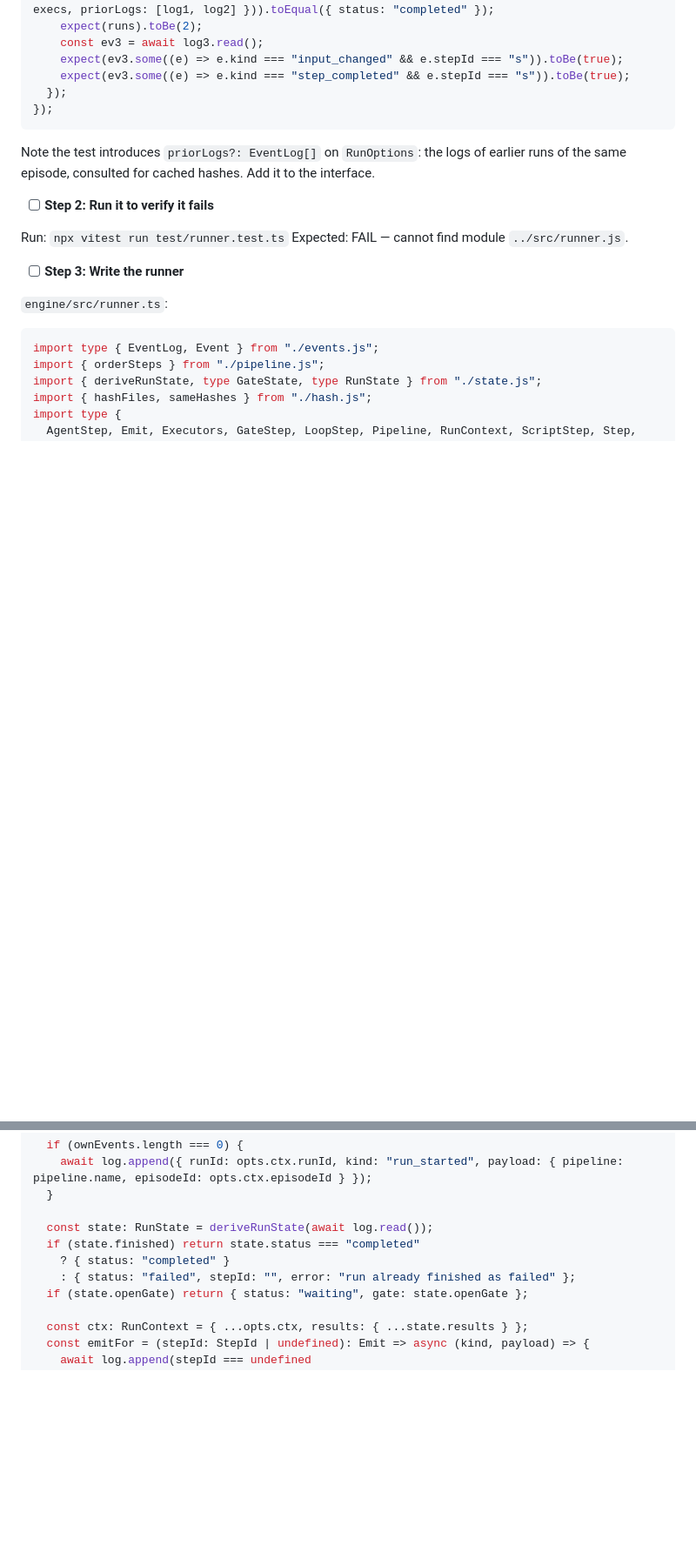
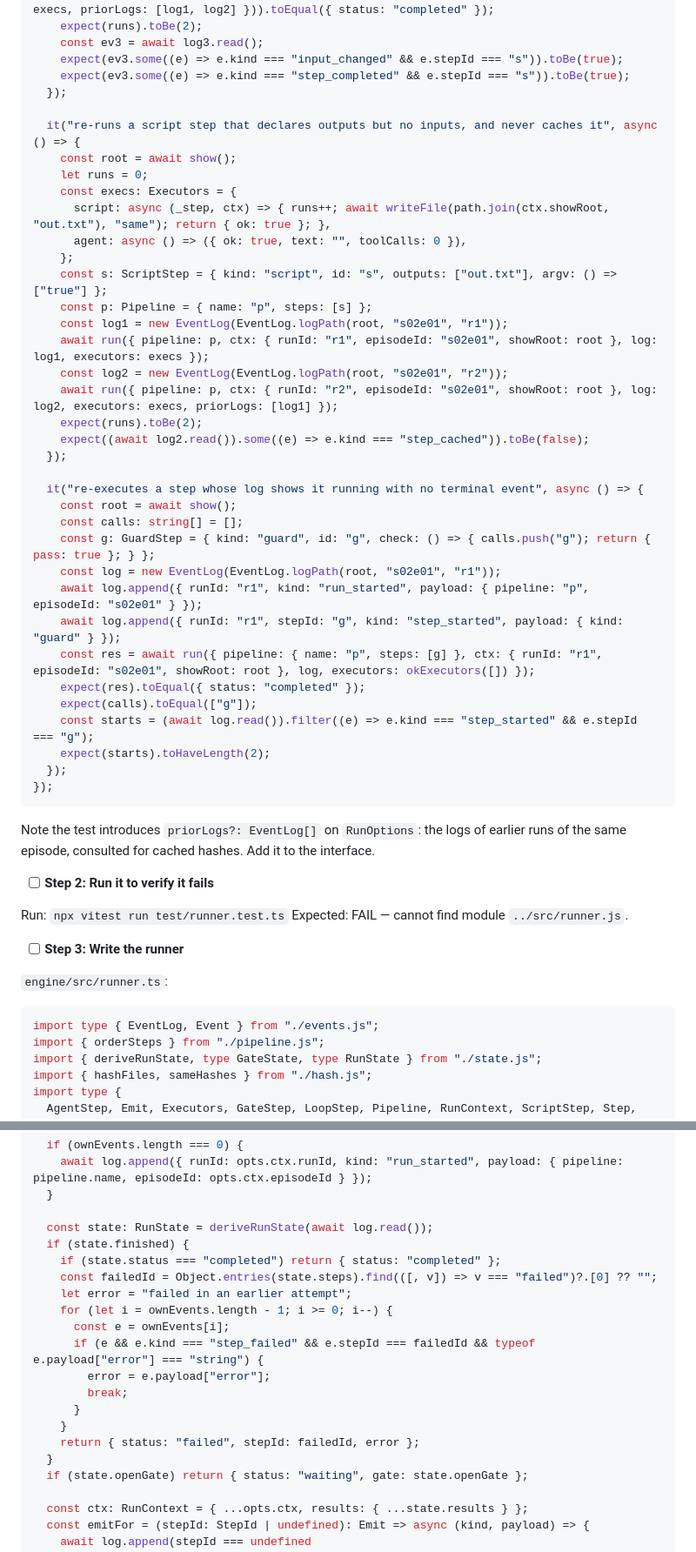
Before and after one commit to MrMophandle/Showrunner, a Markdown page: docs/plans/2026-09-26-engine-core.md, 2 parts joined by grey strips. Shown at 87% size. Drawn GitHub-style; blank space fills up the shorter version.

Commit message:
plan: Task 7 caches only on declared inputs, recovers the failed step, and tests running-step re-execution
Task 7's review found two defects in the brief's own code: the cache
guard let a script step with outputs but no inputs be served from cache
forever, which is the prior_success bug spec §6.3 exists to prevent, and
the finished-as-failed short-circuit fabricated an empty step id. The
plan's runner block now gates caching on declared inputs and recovers
the failed id and error from the log; the test block gains the three
cases that landed at 920221e. Task 9's combined count follows (11).

Co-Authored-By: Claude Fable 5.1 <noreply@anthropic.com>
Claude-Session: https://claude.ai/code/session_01K4ZqdsBoXVFn8SwDSWinC9

````diff
--- a/docs/plans/2026-09-26-engine-core.md
+++ b/docs/plans/2026-09-26-engine-core.md
@@ -1193,6 +1195,37 @@ describe("run", () => {
     const ev3 = await log3.read();
     expect(ev3.some((e) => e.kind === "input_changed" && e.stepId === "s")).toBe(true);
     expect(ev3.some((e) => e.kind === "step_completed" && e.stepId === "s")).toBe(true);
+  });
+
+  it("re-runs a script step that declares outputs but no inputs, and never caches it", async () => {
+    const root = await show();
+    let runs = 0;
+    const execs: Executors = {
+      script: async (_step, ctx) => { runs++; await writeFile(path.join(ctx.showRoot, "out.txt"), "same"); return { ok: true }; },
+      agent: async () => ({ ok: true, text: "", toolCalls: 0 }),
+    };
+    const s: ScriptStep = { kind: "script", id: "s", outputs: ["out.txt"], argv: () => ["true"] };
+    const p: Pipeline = { name: "p", steps: [s] };
+    const log1 = new EventLog(EventLog.logPath(root, "s02e01", "r1"));
+    await run({ pipeline: p, ctx: { runId: "r1", episodeId: "s02e01", showRoot: root }, log: log1, executors: execs });
+    const log2 = new EventLog(EventLog.logPath(root, "s02e01", "r2"));
+    await run({ pipeline: p, ctx: { runId: "r2", episodeId: "s02e01", showRoot: root }, log: log2, executors: execs, priorLogs: [log1] });
+    expect(runs).toBe(2);
+    expect((await log2.read()).some((e) => e.kind === "step_cached")).toBe(false);
+  });
+
+  it("re-executes a step whose log shows it running with no terminal event", async () => {
+    const root = await show();
+    const calls: string[] = [];
+    const g: GuardStep = { kind: "guard", id: "g", check: () => { calls.push("g"); return { pass: true }; } };
+    const log = new EventLog(EventLog.logPath(root, "s02e01", "r1"));
+    await log.append({ runId: "r1", kind: "run_started", payload: { pipeline: "p", episodeId: "s02e01" } });
+    await log.append({ runId: "r1", stepId: "g", kind: "step_started", payload: { kind: "guard" } });
+    const res = await run({ pipeline: { name: "p", steps: [g] }, ctx: { runId: "r1", episodeId: "s02e01", showRoot: root }, log, executors: okExecutors([]) });
+    expect(res).toEqual({ status: "completed" });
+    expect(calls).toEqual(["g"]);
+    const starts = (await log.read()).filter((e) => e.kind === "step_started" && e.stepId === "g");
+    expect(starts).toHaveLength(2);
   });
 });
 ```
@@ -1267,9 +1300,19 @@ export async function run(opts: RunOptions): Promise<RunResult> {
   }
 
   const state: RunState = deriveRunState(await log.read());
-  if (state.finished) return state.status === "completed"
-    ? { status: "completed" }
-    : { status: "failed", stepId: "", error: "run already finished as failed" };
+  if (state.finished) {
+    if (state.status === "completed") return { status: "completed" };
+    const failedId = Object.entries(state.steps).find(([, v]) => v === "failed")?.[0] ?? "";
+    let error = "failed in an earlier attempt";
+    for (let i = ownEvents.length - 1; i >= 0; i--) {
+      const e = ownEvents[i];
+      if (e && e.kind === "step_failed" && e.stepId === failedId && typeof e.payload["error"] === "string") {
+        error = e.payload["error"];
+        break;
+      }
+    }
+    return { status: "failed", stepId: failedId, error };
+  }
   if (state.openGate) return { status: "waiting", gate: state.openGate };
 
   const ctx: RunContext = { ...opts.ctx, results: { ...state.results } };
````
Also changed, not shown: other parts of docs/plans/2026-09-26-engine-core.md (+5 -3 lines).
